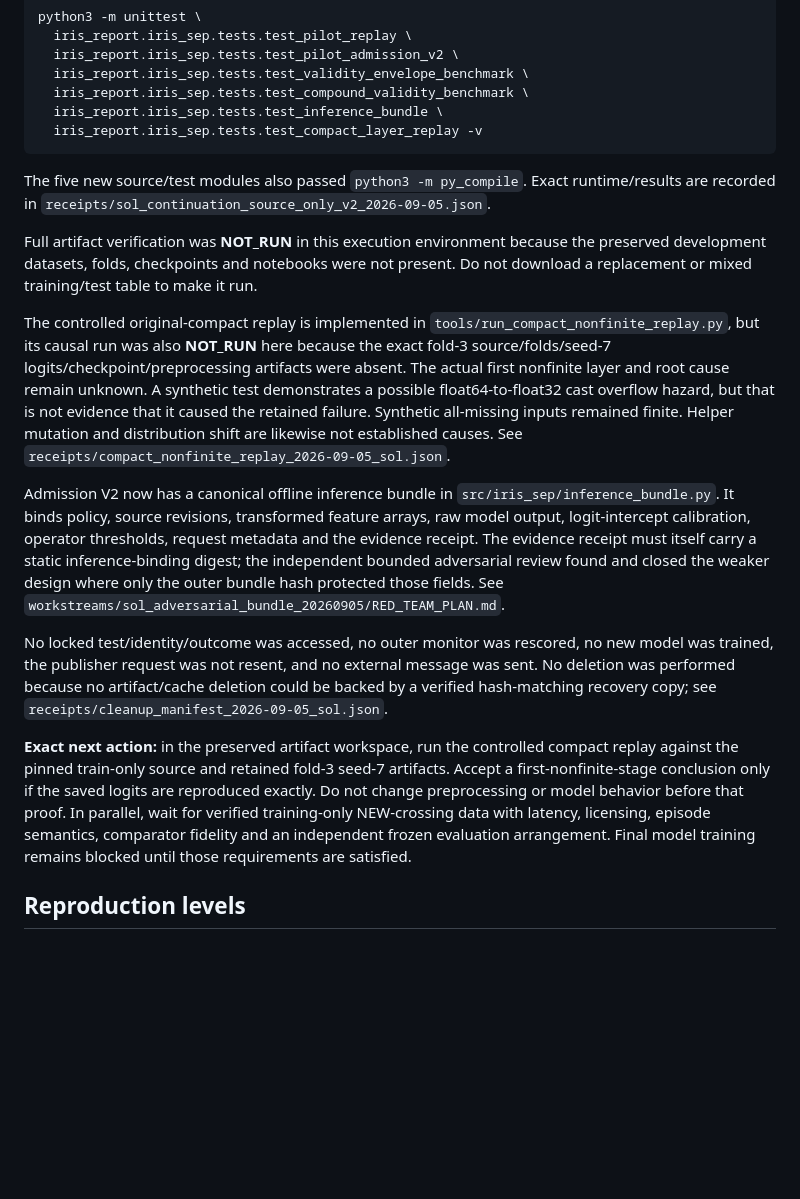
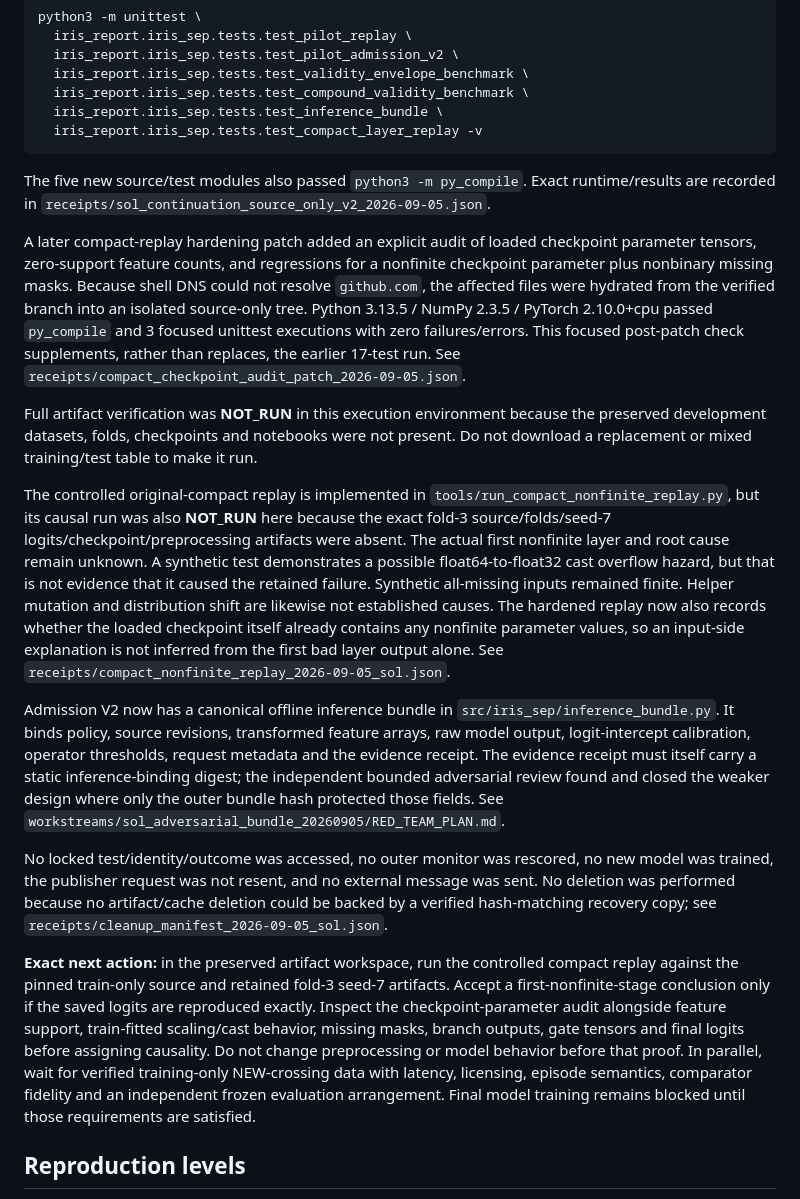
Before and after one commit to fr3ddykru3g3r/silver-engine, a Markdown page: iris_report/iris_sep/START_HERE.md, the part around the change. Rendered like a GitHub page; blank space fills up the shorter version.

Commit message:
Refresh START_HERE after compact checkpoint audit hardening

```diff
--- a/iris_report/iris_sep/START_HERE.md
+++ b/iris_report/iris_sep/START_HERE.md
@@ -38,6 +38,16 @@ The five new source/test modules also passed `python3 -m py_compile`. Exact
 runtime/results are recorded in
 `receipts/sol_continuation_source_only_v2_2026-09-05.json`.
 
+A later compact-replay hardening patch added an explicit audit of loaded
+checkpoint parameter tensors, zero-support feature counts, and regressions for a
+nonfinite checkpoint parameter plus nonbinary missing masks. Because shell DNS
+could not resolve `github.com`, the affected files were hydrated from the
+verified branch into an isolated source-only tree. Python 3.13.5 / NumPy 2.3.5 /
+PyTorch 2.10.0+cpu passed `py_compile` and 3 focused unittest executions with
+zero failures/errors. This focused post-patch check supplements, rather than
+replaces, the earlier 17-test run. See
+`receipts/compact_checkpoint_audit_patch_2026-09-05.json`.
+
 Full artifact verification was **NOT_RUN** in this execution environment because
 the preserved development datasets, folds, checkpoints and notebooks were not
 present. Do not download a replacement or mixed training/test table to make it
@@ -50,8 +60,10 @@ artifacts were absent. The actual first nonfinite layer and root cause remain
 unknown. A synthetic test demonstrates a possible float64-to-float32 cast
 overflow hazard, but that is not evidence that it caused the retained failure.
 Synthetic all-missing inputs remained finite. Helper mutation and distribution
-shift are likewise not established causes. See
-`receipts/compact_nonfinite_replay_2026-09-05_sol.json`.
+shift are likewise not established causes. The hardened replay now also records
+whether the loaded checkpoint itself already contains any nonfinite parameter
+values, so an input-side explanation is not inferred from the first bad layer
+output alone. See `receipts/compact_nonfinite_replay_2026-09-05_sol.json`.
 
 Admission V2 now has a canonical offline inference bundle in
 `src/iris_sep/inference_bundle.py`. It binds policy, source revisions,
@@ -71,11 +83,13 @@ could be backed by a verified hash-matching recovery copy; see
 **Exact next action:** in the preserved artifact workspace, run the controlled
 compact replay against the pinned train-only source and retained fold-3 seed-7
 artifacts. Accept a first-nonfinite-stage conclusion only if the saved logits are
-reproduced exactly. Do not change preprocessing or model behavior before that
-proof. In parallel, wait for verified training-only NEW-crossing data with
-latency, licensing, episode semantics, comparator fidelity and an independent
-frozen evaluation arrangement. Final model training remains blocked until those
-requirements are satisfied.
+reproduced exactly. Inspect the checkpoint-parameter audit alongside feature
+support, train-fitted scaling/cast behavior, missing masks, branch outputs, gate
+tensors and final logits before assigning causality. Do not change preprocessing
+or model behavior before that proof. In parallel, wait for verified training-only
+NEW-crossing data with latency, licensing, episode semantics, comparator fidelity
+and an independent frozen evaluation arrangement. Final model training remains
+blocked until those requirements are satisfied.
 
 ## Reproduction levels
 
```
